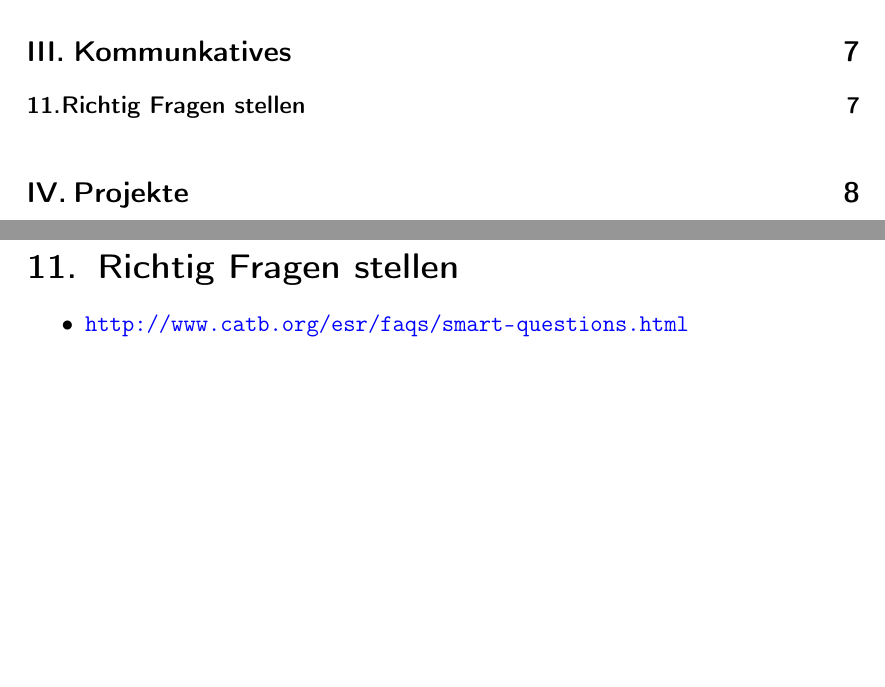
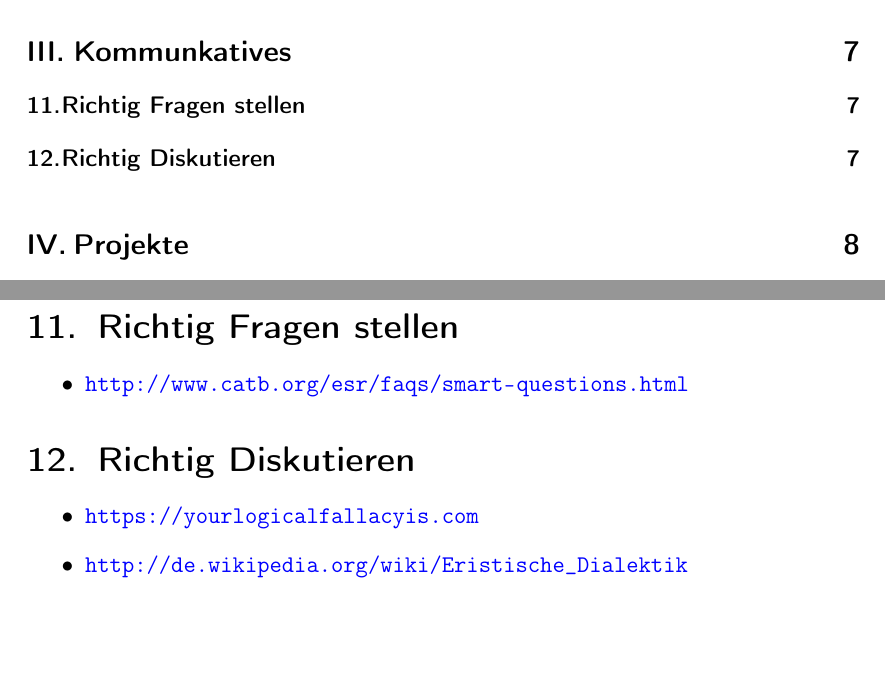
Before and after one commit to mosfetkiller/irc-kb, a LaTeX document (mosfetkiller.tex, which reads parts/communication.tex): two parts of pages 2 and 7 of 9, joined at a grey line, cut so that both start at the same text. Compiled offline with pdfLaTeX.

Commit message:
added logic things
recompilation of tex necessary!

```diff
--- a/parts/communication.tex
+++ b/parts/communication.tex
@@ -2,3 +2,10 @@
 \begin{itemize}
 \linkitem{http://www.catb.org/esr/faqs/smart-questions.html}
 \end{itemize}
+
+\section{Richtig Diskutieren}
+\begin{itemize}
+\linkitem{https://yourlogicalfallacyis.com}
+\linkitem{http://de.wikipedia.org/wiki/Eristische_Dialektik}
+\linkitem{http://www.ratioblog.de/archive/Fehlschl%FCsse}
+\end{itemize}
```
